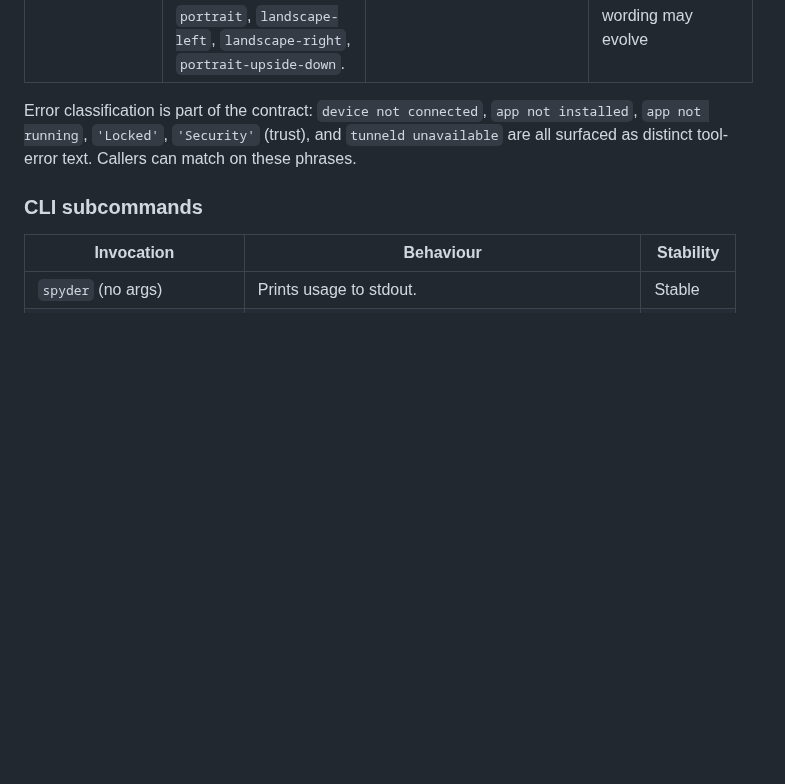
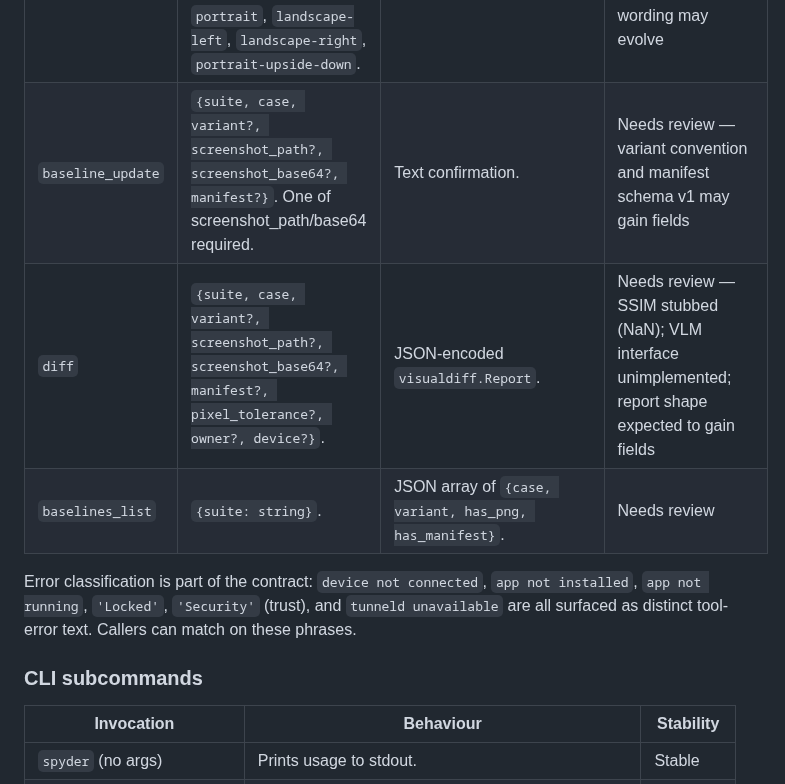
Before and after one commit to marcelocantos/spyder, a Markdown page: STABILITY.md, the part around the change. GitHub-like rendering; blank space fills up the shorter version.

Commit message:
Update STABILITY.md for pre-existing baseline/visual-diff tool stubs
Co-Authored-By: Claude Sonnet 4.6 <noreply@anthropic.com>

```diff
--- a/STABILITY.md
+++ b/STABILITY.md
@@ -42,6 +42,9 @@ Snapshot as of `v0.4.0`.
 | `runs_list` | (no args). | JSON array of `runs.Run` records (id, device, owner, note, created_at, closed_at?, artefacts?), newest first. | Needs review — field additions expected as more artefact-producing tools land |
 | `runs_show` | `{run_id: string}`. | JSON-encoded `runs.Run` with full artefact list. | Needs review — same caveat as `runs_list` |
 | `rotate` | `{device: string, orientation: string, owner?: string}` (device and orientation required). Orientation: `portrait`, `landscape-left`, `landscape-right`, `portrait-upside-down`. | Text confirmation. | Needs review — simulator/emulator-only; physical device error wording may evolve |
+| `baseline_update` | `{suite, case, variant?, screenshot_path?, screenshot_base64?, manifest?}`. One of screenshot_path/base64 required. | Text confirmation. | Needs review — variant convention and manifest schema v1 may gain fields |
+| `diff` | `{suite, case, variant?, screenshot_path?, screenshot_base64?, manifest?, pixel_tolerance?, owner?, device?}`. | JSON-encoded `visualdiff.Report`. | Needs review — SSIM stubbed (NaN); VLM interface unimplemented; report shape expected to gain fields |
+| `baselines_list` | `{suite: string}`. | JSON array of `{case, variant, has_png, has_manifest}`. | Needs review |
 
 Error classification is part of the contract: `device not connected`, `app
 not installed`, `app not running`, `'Locked'`, `'Security'` (trust), and
```
